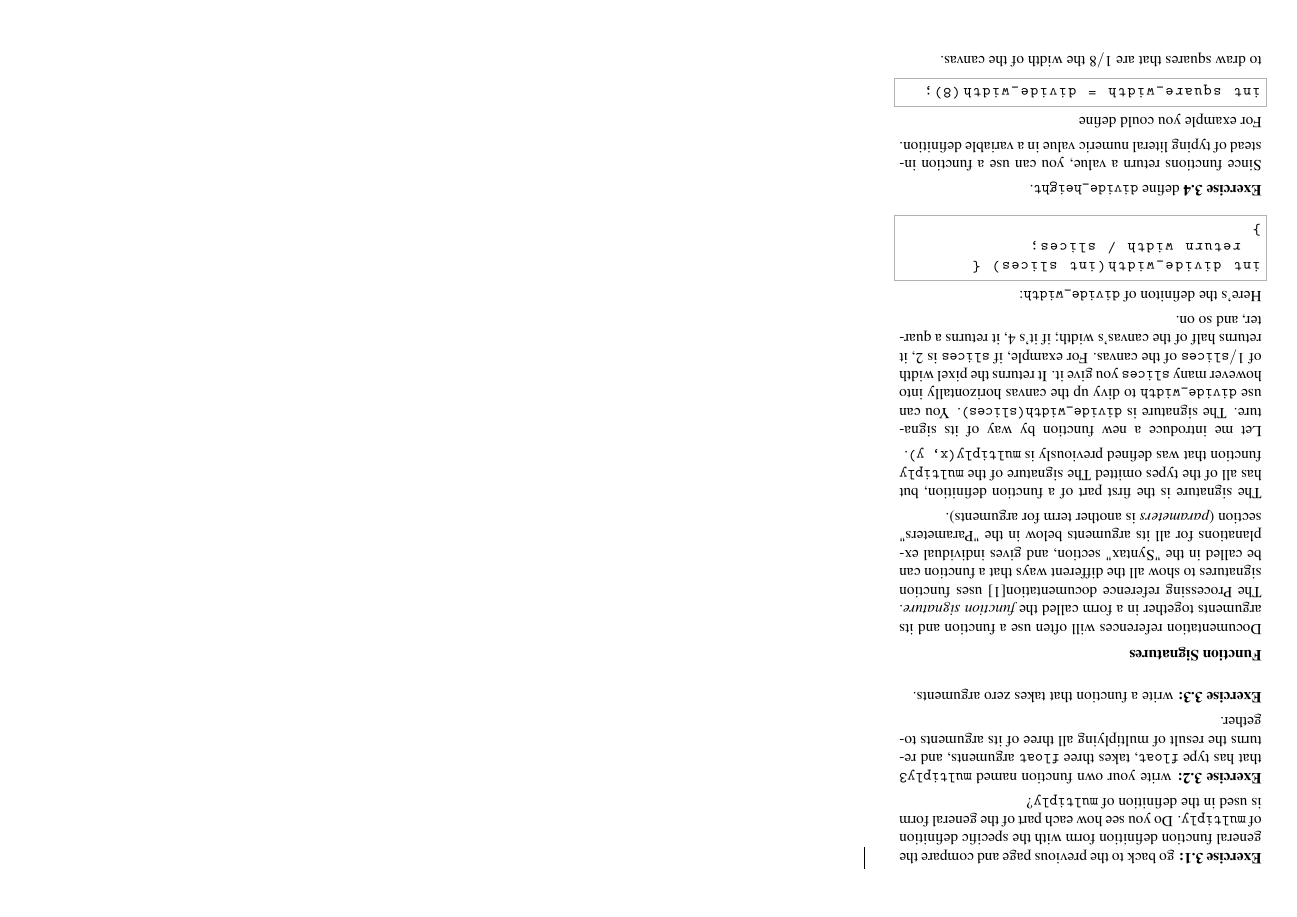
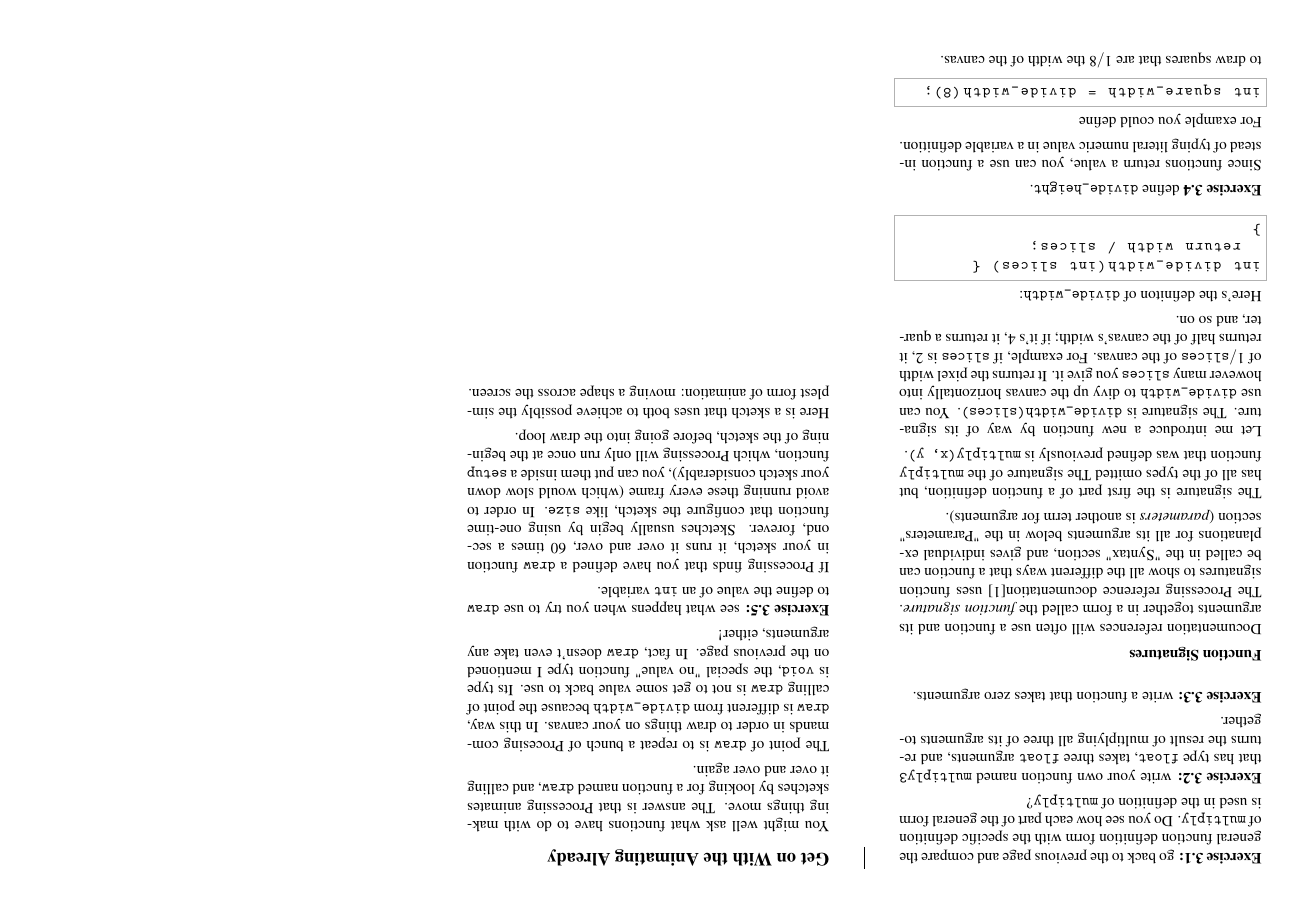
Before and after one commit to aperiodic/processing-quickstart, a LaTeX document (advanced.tex): page 2 of 2. Compiled offline with pdfLaTeX.

Commit message:
Finally, add half a column on animation.
This is probably where many Introduction to Processing-type classes
start.

```diff
--- a/advanced.tex
+++ b/advanced.tex
@@ -191,6 +191,23 @@ int square_width = divide_width(8);
 \vspace{-0.5em}
 to draw squares that are $1/8$ the width of the canvas.
 
+\section{Get on With the Animating Already}
+
+You might well ask what functions have to do with making things move.
+The answer is that Processing animates sketches by looking for a function named \texttt{draw}, and calling it over and over again.
+
+The point of \texttt{draw} is to repeat a bunch of Procesing commands in order to draw things on your canvas.
+In this way, \texttt{draw} is different from \texttt{divide\_width} because the point of calling \texttt{draw} is not to get some value back to use.
+Its type is \texttt{void}, the special "no value" function type I mentioned on the previous page.
+In fact, \texttt{draw} doesn't even take any arguments, either!
+
+\textbf{Exercise 3.5:} see what happens when you try to use \texttt{draw} to define the value of an \texttt{int} variable.
+
+If Processing finds that you have defined a \texttt{draw} function in your sketch, it runs it over and over, 60 times a second, forever.
+Sketches usually begin by using one-time function that configure the sketch, like \texttt{size}.
+In order to avoid running these every frame (which would slow down your sketch considerably), you can put them inside a \texttt{setup} function, which Processing will only run once at the beginning of the sketch, before going into the draw loop.
+
+Here is a sketch that uses both to achieve possibly the simplest form of animation: moving a shape across the screen.
 
 
 \loggingall
```
